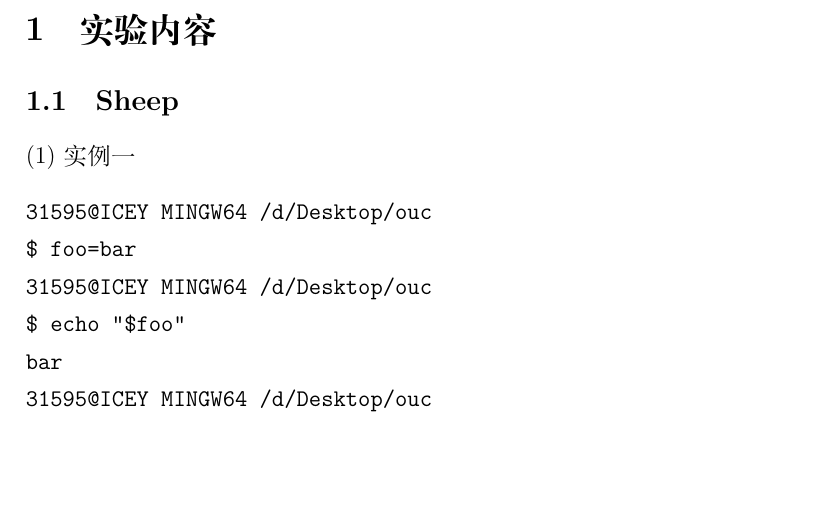
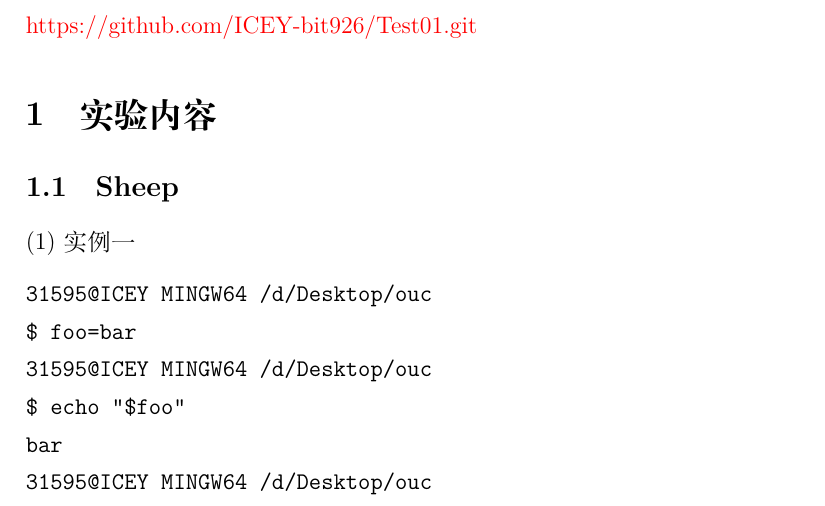
Before and after one commit to ICEY-bit926/Test01, a LaTeX document (PDF2.tex): part of page 2 of 12, cut at the place of the change, the shorter picture padded with empty space. Compiled offline with XeLaTeX.

Commit message:
系统工具开发基础作业

```diff
--- a/PDF2.tex
+++ b/PDF2.tex
@@ -16,6 +16,8 @@
 \tableofcontents
 \newpage
 \pagenumbering{arabic}
+
+{\color{red}https://github.com/ICEY-bit926/Test01.git}
 
 \section{实验内容}
 \subsection{Sheep}
```
